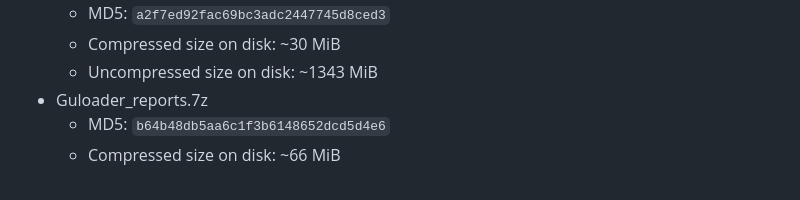
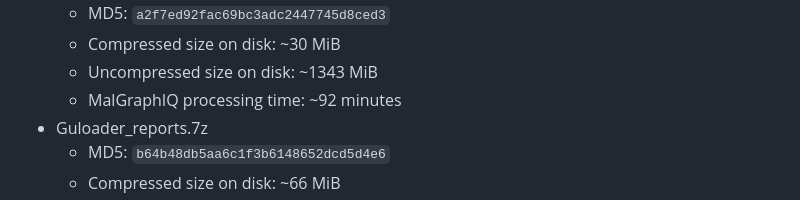
Before and after one commit to reverseame/MalGraphIQ, a Markdown page: test_reports/README.md, the part around the change. Rendered like a GitHub page.

```diff
--- a/test_reports/README.md
+++ b/test_reports/README.md
@@ -35,6 +35,7 @@ Processing time is computed by executing MalGraphIQ's `all` mode with default pa
 	- MD5: `a2f7ed92fac69bc3adc2447745d8ced3`
 	- Compressed size on disk: ~30 MiB
 	- Uncompressed size on disk: ~1343 MiB
+	- MalGraphIQ processing time: ~92 minutes
 - Guloader_reports.7z
 	- MD5: `b64b48db5aa6c1f3b6148652dcd5d4e6`
 	- Compressed size on disk: ~66 MiB
```
